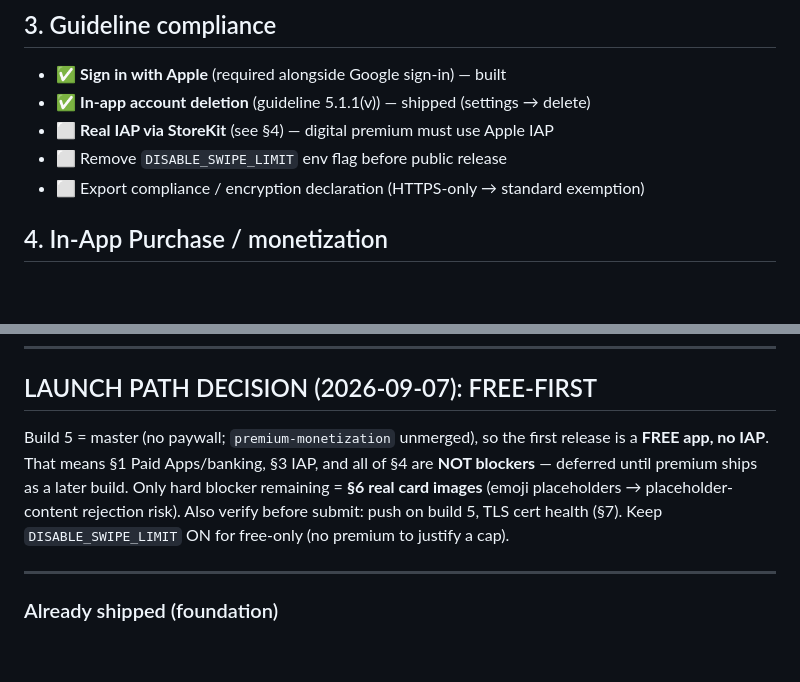
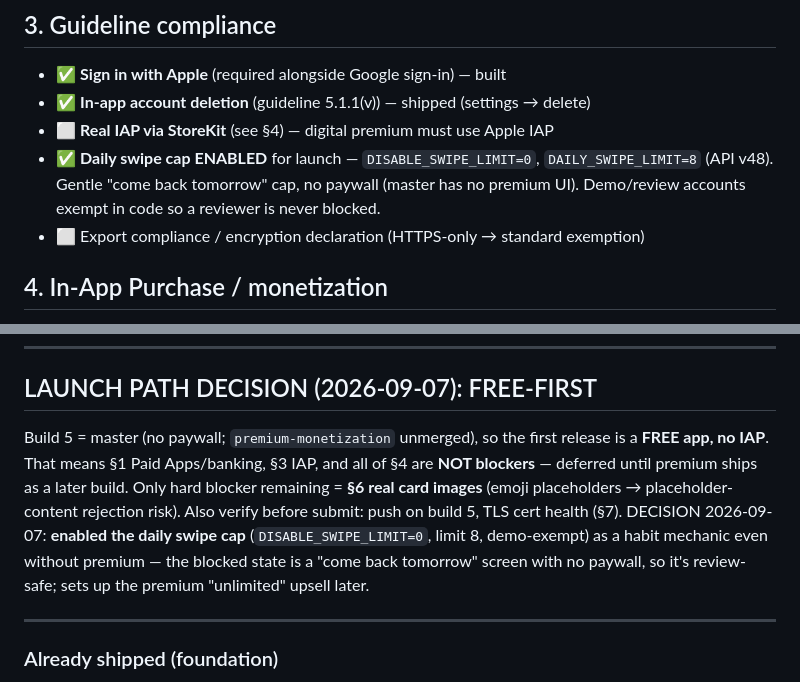
Before and after one commit to darkarchonful/warmth, a Markdown page: LAUNCH_CHECKLIST.md, 2 parts joined by grey strips. Rendered like a GitHub page; blank space fills up the shorter version.

Commit message:
Checklist: daily swipe cap enabled (limit 8, demo-exempt)
Reverses the earlier "keep DISABLE_SWIPE_LIMIT on / free-only" note — the
cap is now ON for launch as a review-safe habit mechanic.

Co-Authored-By: Claude Opus 4.8 <noreply@anthropic.com>

```diff
--- a/LAUNCH_CHECKLIST.md
+++ b/LAUNCH_CHECKLIST.md
@@ -30,7 +30,7 @@ Public iOS launch readiness. Status legend: ✅ done · ⏳ in progress · ⬜ n
 - ✅ **Sign in with Apple** (required alongside Google sign-in) — built
 - ✅ **In-app account deletion** (guideline 5.1.1(v)) — shipped (settings → delete)
 - ⬜ **Real IAP via StoreKit** (see §4) — digital premium must use Apple IAP
-- ⬜ Remove `DISABLE_SWIPE_LIMIT` env flag before public release
+- ✅ **Daily swipe cap ENABLED** for launch — `DISABLE_SWIPE_LIMIT=0`, `DAILY_SWIPE_LIMIT=8` (API v48). Gentle "come back tomorrow" cap, no paywall (master has no premium UI). Demo/review accounts exempt in code so a reviewer is never blocked.
 - ⬜ Export compliance / encryption declaration (HTTPS-only → standard exemption)
 
 ## 4. In-App Purchase / monetization
@@ -66,7 +66,7 @@ Public iOS launch readiness. Status legend: ✅ done · ⏳ in progress · ⬜ n
 ---
 
 ## LAUNCH PATH DECISION (2026-09-07): FREE-FIRST
-Build 5 = master (no paywall; `premium-monetization` unmerged), so the first release is a **FREE app, no IAP**. That means §1 Paid Apps/banking, §3 IAP, and all of §4 are **NOT blockers** — deferred until premium ships as a later build. Only hard blocker remaining = **§6 real card images** (emoji placeholders → placeholder-content rejection risk). Also verify before submit: push on build 5, TLS cert health (§7). Keep `DISABLE_SWIPE_LIMIT` ON for free-only (no premium to justify a cap).
+Build 5 = master (no paywall; `premium-monetization` unmerged), so the first release is a **FREE app, no IAP**. That means §1 Paid Apps/banking, §3 IAP, and all of §4 are **NOT blockers** — deferred until premium ships as a later build. Only hard blocker remaining = **§6 real card images** (emoji placeholders → placeholder-content rejection risk). Also verify before submit: push on build 5, TLS cert health (§7). DECISION 2026-09-07: **enabled the daily swipe cap** (`DISABLE_SWIPE_LIMIT=0`, limit 8, demo-exempt) as a habit mechanic even without premium — the blocked state is a "come back tomorrow" screen with no paywall, so it's review-safe; sets up the premium "unlimited" upsell later.
 
 ---
 
```
